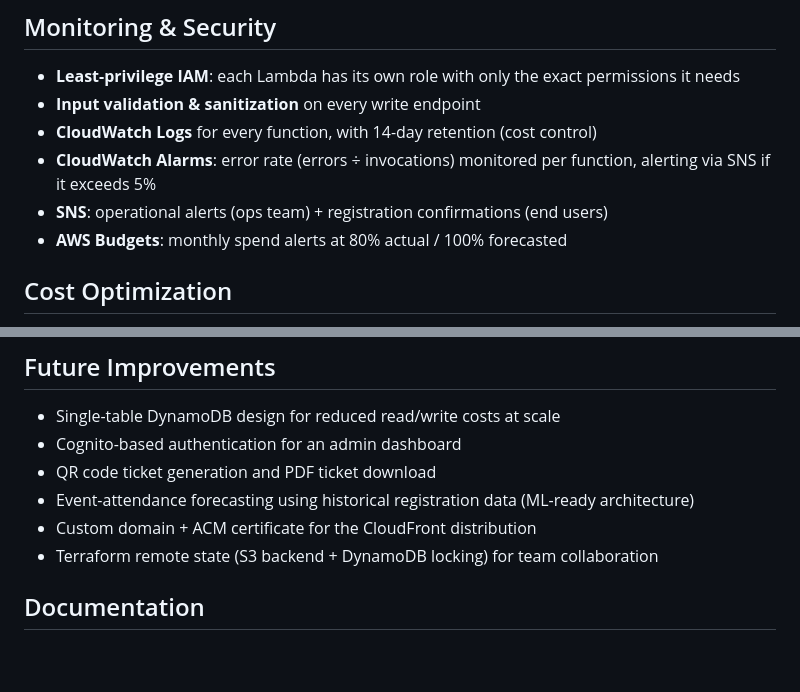
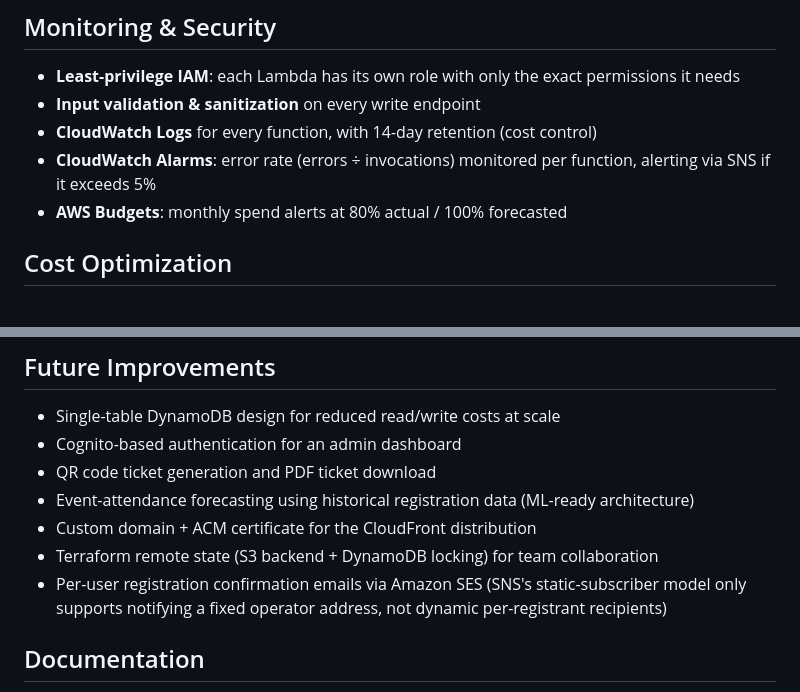
Before and after one commit to Fiber-dunstan/TICKETME, a Markdown page: README.md, 2 parts joined by grey strips. Rendered like a GitHub page; blank space fills up the shorter version.

Commit message:
docs: clarify SNS notification scope (operator alerts, not per-user email)

```diff
--- a/README.md
+++ b/README.md
@@ -240,7 +240,6 @@ Branch protection on `main` requires both checks to pass before a merge is allow
 - **Input validation & sanitization** on every write endpoint
 - **CloudWatch Logs** for every function, with 14-day retention (cost control)
 - **CloudWatch Alarms**: error rate (errors ÷ invocations) monitored per function, alerting via SNS if it exceeds 5%
-- **SNS**: operational alerts (ops team) + registration confirmations (end users)
 - **AWS Budgets**: monthly spend alerts at 80% actual / 100% forecasted
 
 ## Cost Optimization
@@ -268,7 +267,7 @@ A few real debugging challenges worth highlighting (detailed in [`docs/troublesh
 - Event-attendance forecasting using historical registration data (ML-ready architecture)
 - Custom domain + ACM certificate for the CloudFront distribution
 - Terraform remote state (S3 backend + DynamoDB locking) for team collaboration
-
+- Per-user registration confirmation emails via Amazon SES (SNS's static-subscriber model only supports notifying a fixed operator address, not dynamic per-registrant recipients)
 ## Documentation
 
 - [Architecture & Data Model](docs/architecture/data-model.md)
```
